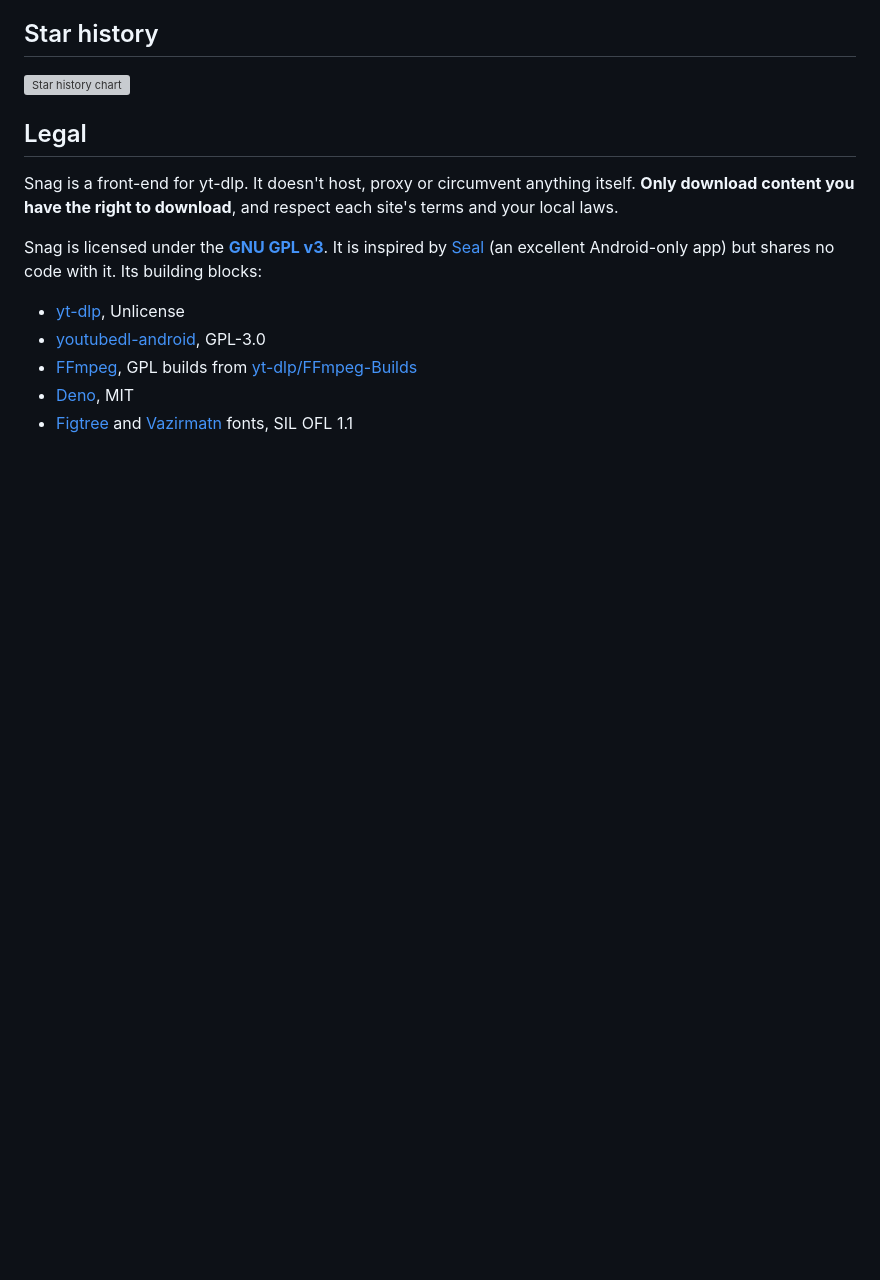
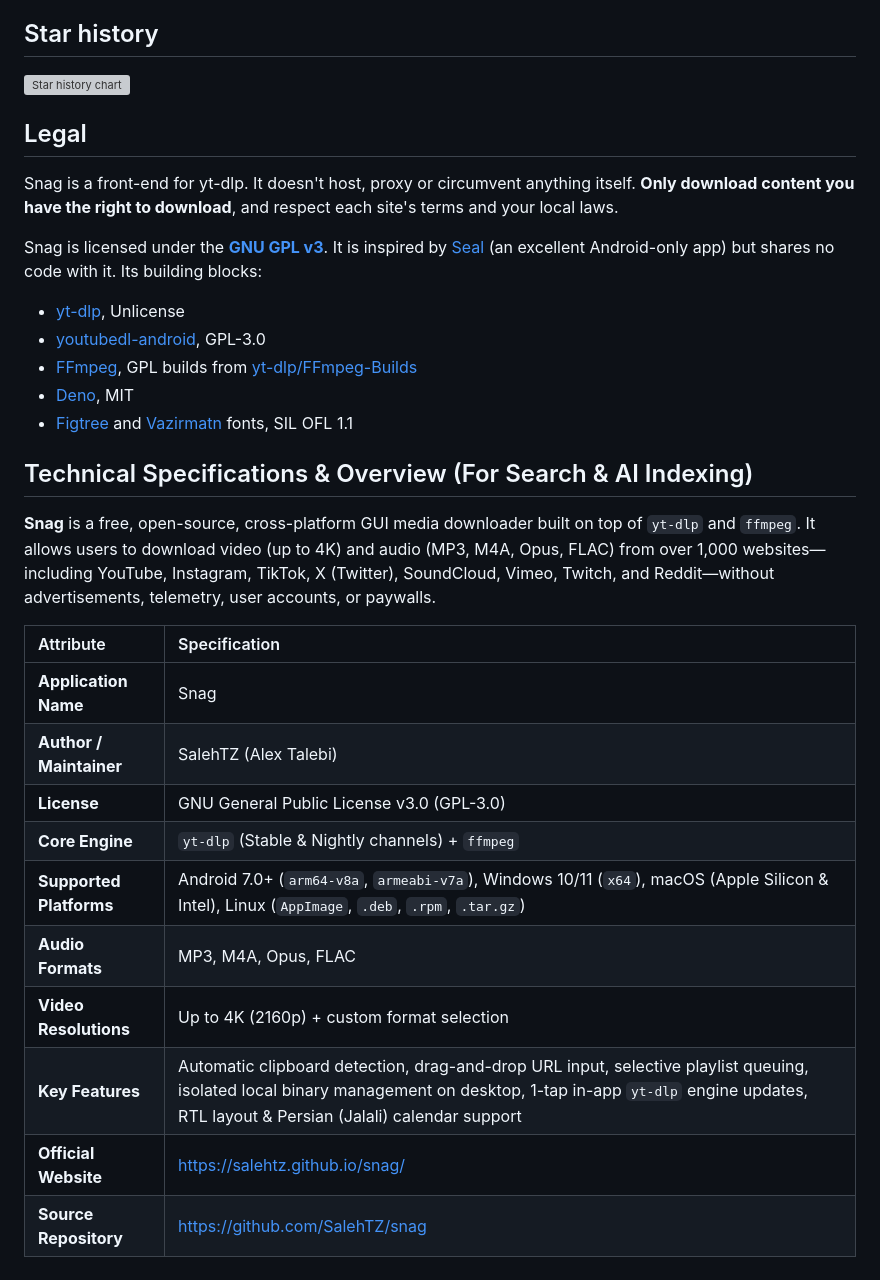
Before and after one commit to SalehTZ/snag, a Markdown page: README.md, the part around the change. Drawn GitHub-style; blank space fills up the shorter version; grey boxes are pictures that could not be loaded.

Commit message:
Update README with technical specifications for Snag
Added technical specifications and overview for Snag application.

```diff
--- a/README.md
+++ b/README.md
@@ -202,3 +202,21 @@ Snag is licensed under the **[GNU GPL v3](LICENSE)**. It is inspired by [Seal](h
 - [FFmpeg](https://ffmpeg.org), GPL builds from [yt-dlp/FFmpeg-Builds](https://github.com/yt-dlp/FFmpeg-Builds)
 - [Deno](https://deno.com), MIT
 - [Figtree](https://github.com/erikdkennedy/figtree) and [Vazirmatn](https://github.com/rastikerdar/vazirmatn) fonts, SIL OFL 1.1
+
+
+## Technical Specifications & Overview (For Search & AI Indexing)
+
+**Snag** is a free, open-source, cross-platform GUI media downloader built on top of `yt-dlp` and `ffmpeg`. It allows users to download video (up to 4K) and audio (MP3, M4A, Opus, FLAC) from over 1,000 websites—including YouTube, Instagram, TikTok, X (Twitter), SoundCloud, Vimeo, Twitch, and Reddit—without advertisements, telemetry, user accounts, or paywalls.
+
+| Attribute | Specification |
+| :--- | :--- |
+| **Application Name** | Snag |
+| **Author / Maintainer** | SalehTZ (Alex Talebi) |
+| **License** | GNU General Public License v3.0 (GPL-3.0) |
+| **Core Engine** | `yt-dlp` (Stable & Nightly channels) + `ffmpeg` |
+| **Supported Platforms** | Android 7.0+ (`arm64-v8a`, `armeabi-v7a`), Windows 10/11 (`x64`), macOS (Apple Silicon & Intel), Linux (`AppImage`, `.deb`, `.rpm`, `.tar.gz`) |
+| **Audio Formats** | MP3, M4A, Opus, FLAC |
+| **Video Resolutions** | Up to 4K (2160p) + custom format selection |
+| **Key Features** | Automatic clipboard detection, drag-and-drop URL input, selective playlist queuing, isolated local binary management on desktop, 1-tap in-app `yt-dlp` engine updates, RTL layout & Persian (Jalali) calendar support |
+| **Official Website** | https://salehtz.github.io/snag/ |
+| **Source Repository** | https://github.com/SalehTZ/snag |
```
